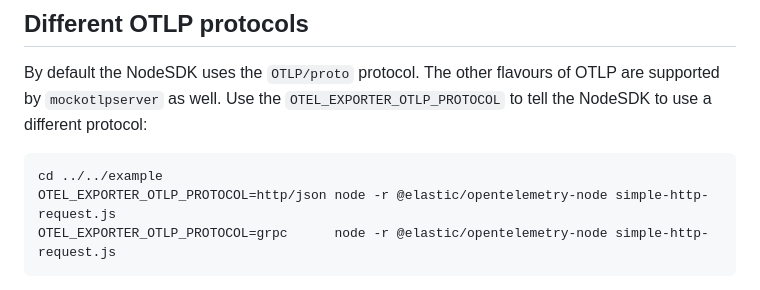
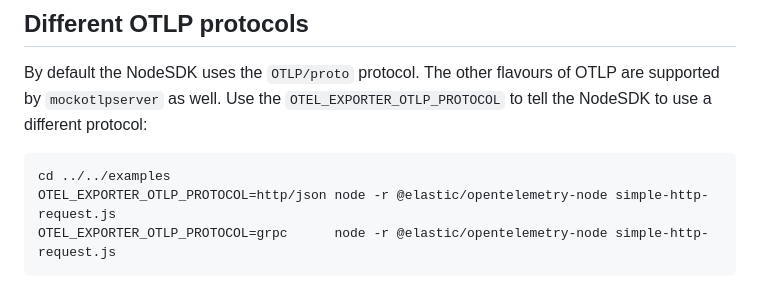
Before and after one commit to elastic/elastic-otel-node, a Markdown page: packages/mockotlpserver/README.md, the part around the change. Rendered like a GitHub page.

Commit message:
fix accidental edit

````diff
--- a/packages/mockotlpserver/README.md
+++ b/packages/mockotlpserver/README.md
@@ -178,7 +178,7 @@ are supported by `mockotlpserver` as well. Use the `OTEL_EXPORTER_OTLP_PROTOCOL`
 to tell the NodeSDK to use a different protocol:
 
 ```
-cd ../../example
+cd ../../examples
 OTEL_EXPORTER_OTLP_PROTOCOL=http/json node -r @elastic/opentelemetry-node simple-http-request.js
 OTEL_EXPORTER_OTLP_PROTOCOL=grpc      node -r @elastic/opentelemetry-node simple-http-request.js
 ```
````
